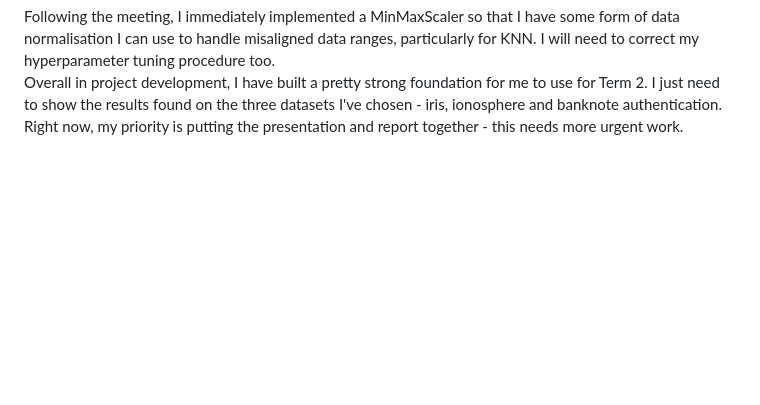
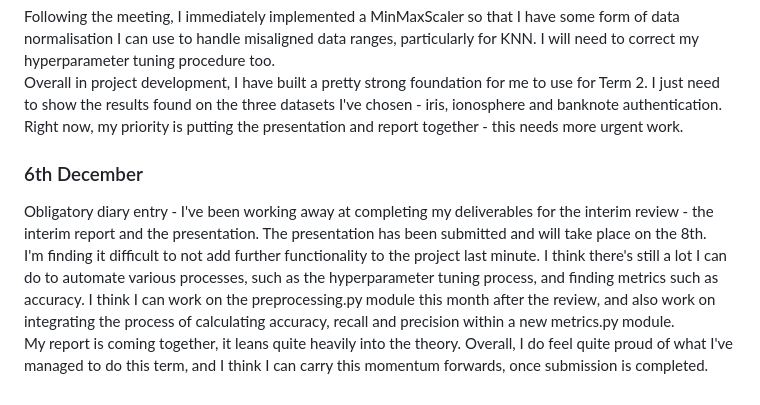
Before and after one commit to nkurien/FYP-MLEvaluator, a Markdown page: diary/FYP_Diary.md, the part around the change. GitHub-like rendering; blank space fills up the shorter version.

Commit message:
diary: Final entry before review
Made a short diary entry before interim submission and presentation

```diff
--- a/diary/FYP_Diary.md
+++ b/diary/FYP_Diary.md
@@ -204,3 +204,8 @@ Today I finally had my third meeting with my supervisor. It went smoothly and my
 Following the meeting, I immediately implemented a MinMaxScaler so that I have some form of data normalisation I can use to handle misaligned data ranges, particularly for KNN. I will need to correct my hyperparameter tuning procedure too.
 Overall in project development, I have built a pretty strong foundation for me to use for Term 2. I just need to show the results found on the three datasets I've chosen - iris, ionosphere and banknote authentication.
 Right now, my priority is putting the presentation and report together - this needs more urgent work.
+
+### 6th December
+Obligatory diary entry - I've been working away at completing my deliverables for the interim review - the interim report and the presentation. The presentation has been submitted and will take place on the 8th.
+I'm finding it difficult to not add further functionality to the project last minute. I think there's still a lot I can do to automate various processes, such as the hyperparameter tuning process, and finding metrics such as accuracy. I think I can work on the preprocessing.py module this month after the review, and also work on integrating the process of calculating accuracy, recall and precision within a new metrics.py module.
+My report is coming together, it leans quite heavily into the theory. Overall, I do feel quite proud of what I've managed to do this term, and I think I can carry this momentum forwards, once submission is completed.
```
